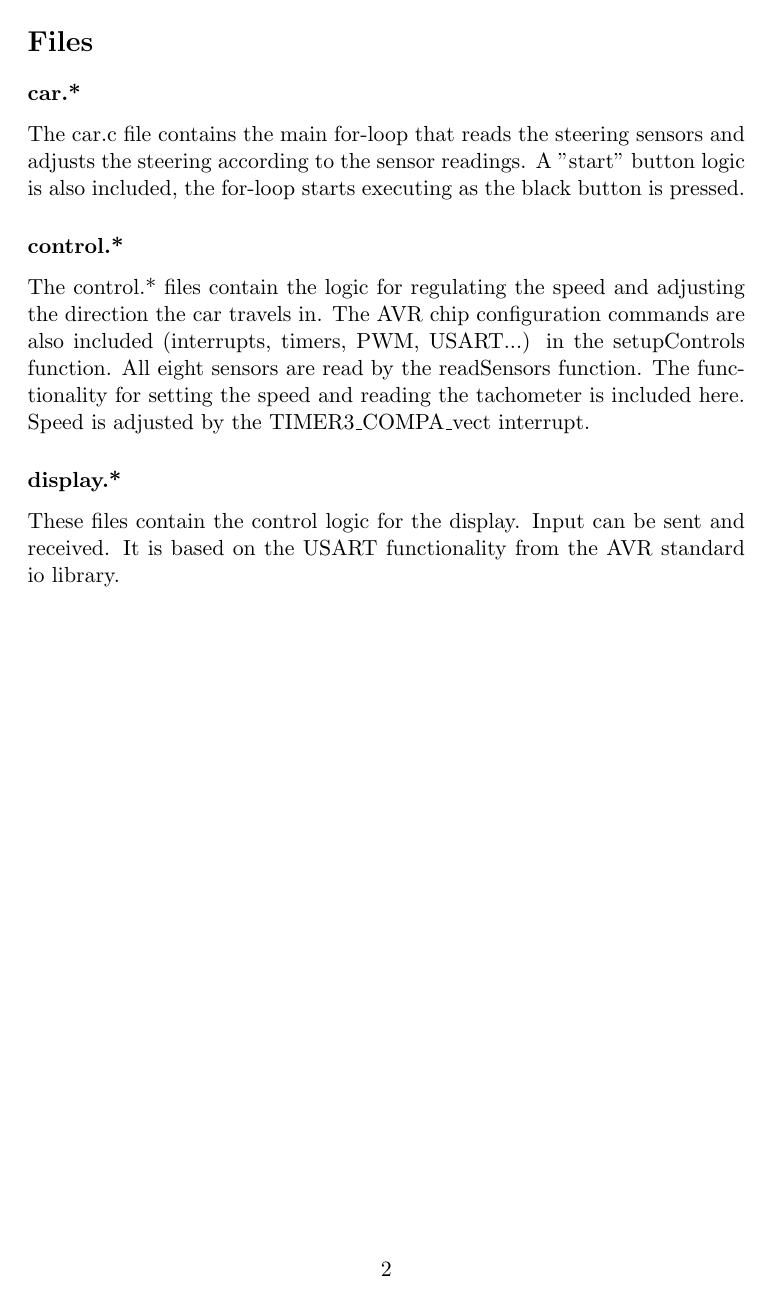
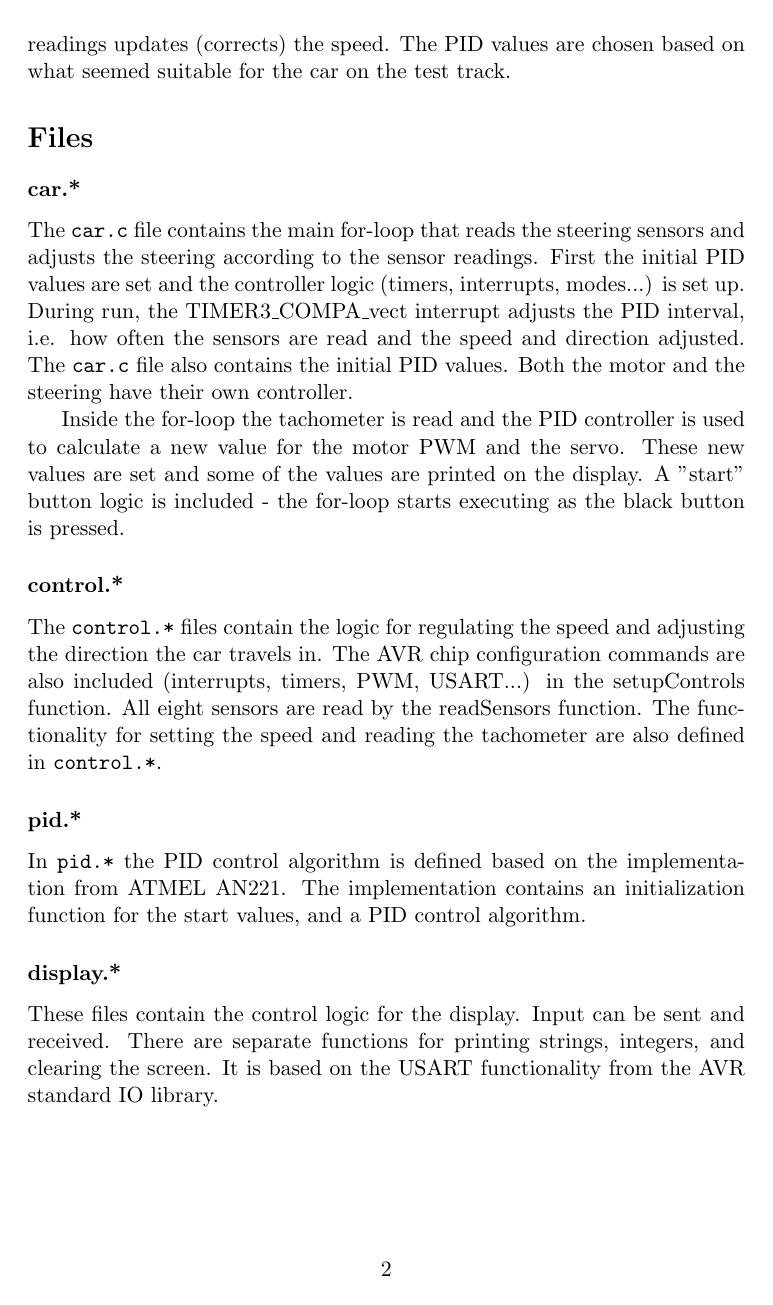
Before and after one commit to tintti/t1065300, a LaTeX document (doc/documentation.tex): page 2 of 2. Compiled offline with pdfLaTeX.

Commit message:
updated doc

```diff
--- a/doc/documentation.tex
+++ b/doc/documentation.tex
@@ -25,3 +24,4 @@ The main schema for the car project can be seen in Fig. 1 \ref{car}.
 
 \section*{Chosen settings}
 The steering servo uses the Fast PWM mode with the prescaler value 8. It uses the set at bottom and "clear at match" settings.
+The motor PWM has the prescaler 1. Tachometer reading is done by an interrupt that regulates the motor PWM based on the readouts. The timer interrupt uses a \/64 prescaler. All prescaler values were chosen based on how well they fit with the 16 MHz clock, e.g. in order to regulate how often the tachometer readings updates (corrects) the speed. The PID values are chosen based on what seemed suitable for the car on the test track.
@@ -29,12 +28,18 @@ The motor PWM has the prescaler 1. Tachometer reading is done by an interrupt th
 
 \section*{Files}
 \subsubsection*{car.*}
-The car.c file contains the main for-loop that reads the steering sensors and adjusts the steering according to the sensor readings. A "start" button logic is also included, the for-loop starts executing as the black button is pressed.
+The \verb|car.c| file contains the main for-loop that reads the steering sensors and adjusts the steering according to the sensor readings. First the initial PID values are set and the controller logic (timers, interrupts, modes...) is set up. During run, the TIMER3\_COMPA\_vect interrupt adjusts the PID interval, i.e. how often the sensors are read and the speed and direction adjusted. The \verb|car.c| file also contains the initial PID values. Both the motor and the steering have their own controller.
+
+Inside the for-loop the tachometer is read and the PID controller is used to calculate a new value for the motor PWM and the servo. These new values are set and some of the values are printed on the display. A "start" button logic is included - the for-loop starts executing as the black button is pressed.
+
 
 \subsubsection*{control.*}
-The control.* files contain the logic for regulating the speed and adjusting the direction the car travels in. The AVR chip configuration commands are also included (interrupts, timers, PWM, USART...) in the setupControls function. All eight sensors are read by the readSensors function. The functionality for setting the speed and reading the tachometer is included here. Speed is adjusted by the TIMER3\_COMPA\_vect interrupt.
+The \verb|control.*| files contain the logic for regulating the speed and adjusting the direction the car travels in. The AVR chip configuration commands are also included (interrupts, timers, PWM, USART...) in the setupControls function. All eight sensors are read by the readSensors function. The functionality for setting the speed and reading the tachometer are also defined in \verb|control.*|.
+
+\subsubsection*{pid.*}
+In \verb|pid.*| the PID control algorithm is defined based on the implementation from ATMEL AN221. The implementation contains an initialization function for the start values, and a PID control algorithm.
 
 \subsubsection*{display.*}
-These files contain the control logic for the display. Input can be sent and received. It is based on the USART functionality from the AVR standard io library.
+These files contain the control logic for the display. Input can be sent and received. There are separate functions for printing strings, integers, and clearing the screen. It is based on the USART functionality from the AVR standard IO library.%t
 
 \end{document}
```
Also changed, not shown: doc/car-schema.png, doc/documentation.pdf, doc/documentation.tex (6 more changed lines), 1 other file.
